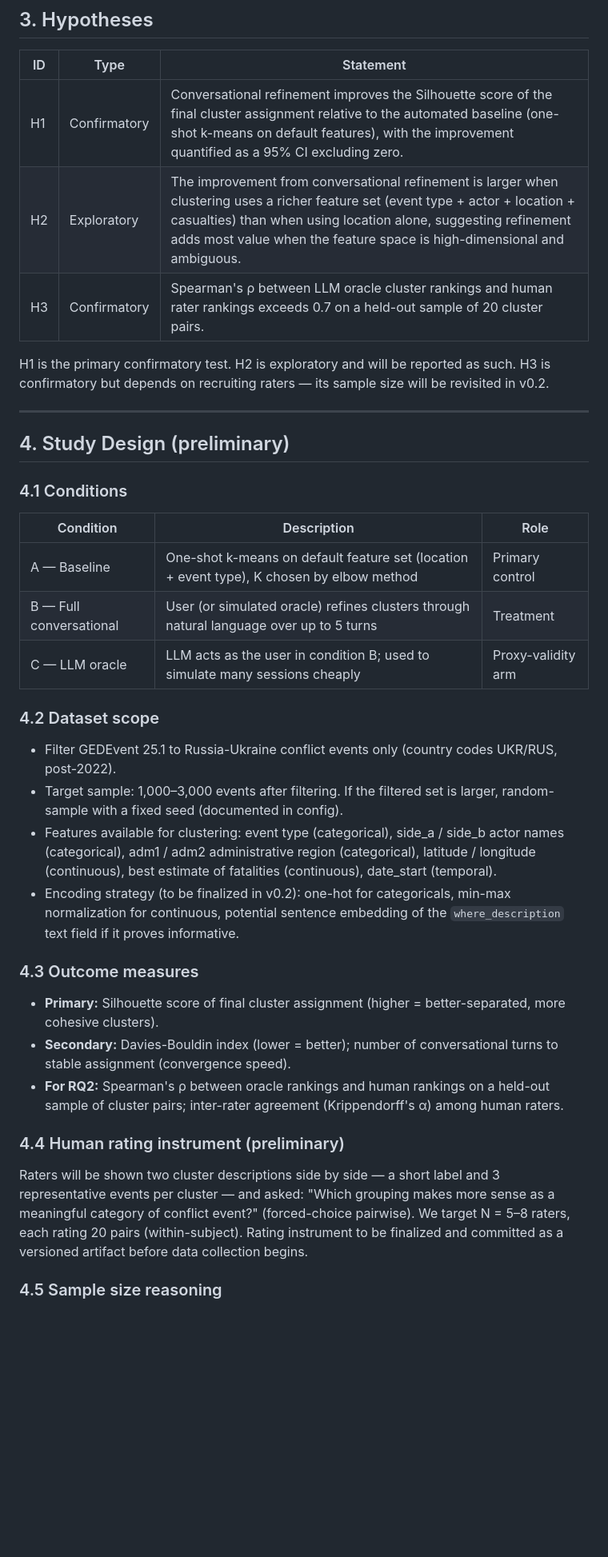
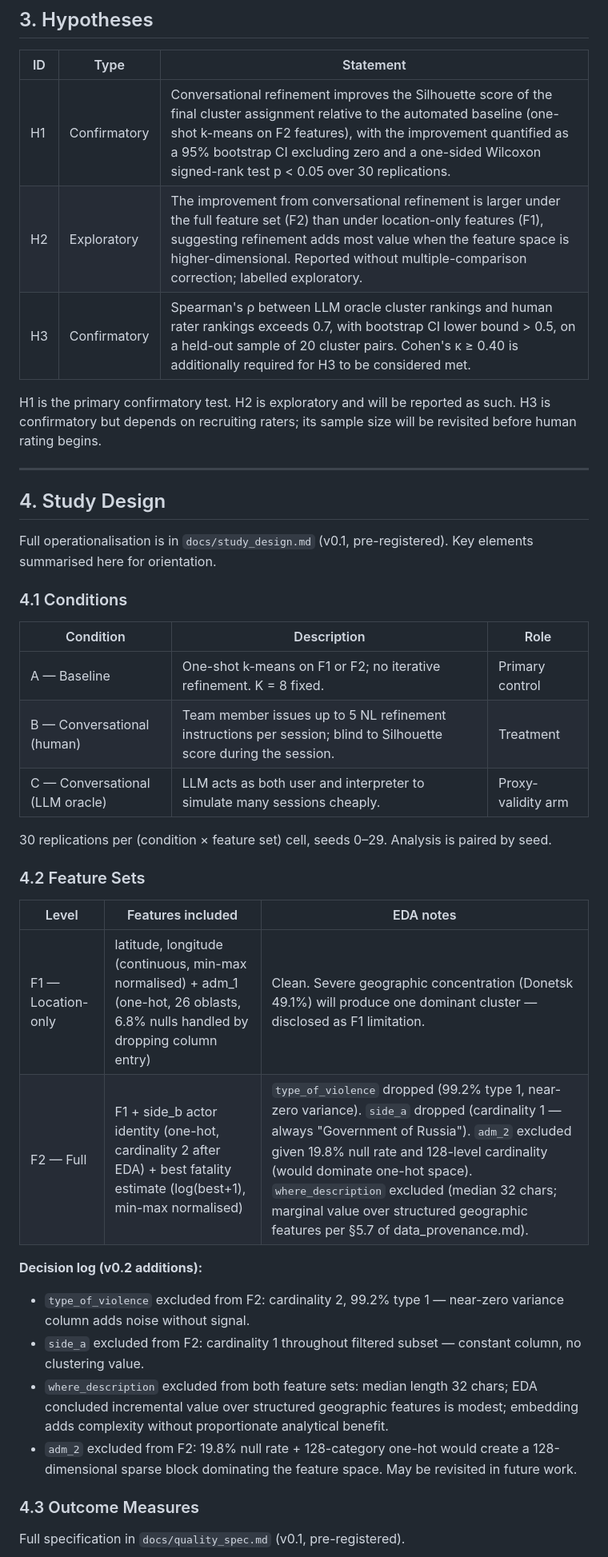
Before and after one commit to JasnoorDharni/Conversational-Clustering, a Markdown page: docs/study_plan.md, the part around one of its changes. Shown at 80% size. Drawn GitHub-style; blank space fills up the shorter version.

```diff
--- a/docs/study_plan.md
+++ b/docs/study_plan.md
@@ -41,40 +42,43 @@ This is a meta-claim about our evaluation methodology. If the oracle is a valid
 
 | ID | Type | Statement |
 | --- | --- | --- |
-| H1 | Confirmatory | Conversational refinement improves the Silhouette score of the final cluster assignment relative to the automated baseline (one-shot k-means on default features), with the improvement quantified as a 95% CI excluding zero. |
-| H2 | Exploratory | The improvement from conversational refinement is larger when clustering uses a richer feature set (event type + actor + location + casualties) than when using location alone, suggesting refinement adds most value when the feature space is high-dimensional and ambiguous. |
-| H3 | Confirmatory | Spearman's ρ between LLM oracle cluster rankings and human rater rankings exceeds 0.7 on a held-out sample of 20 cluster pairs. |
+| H1 | Confirmatory | Conversational refinement improves the Silhouette score of the final cluster assignment relative to the automated baseline (one-shot k-means on F2 features), with the improvement quantified as a 95% bootstrap CI excluding zero and a one-sided Wilcoxon signed-rank test p &lt; 0.05 over 30 replications. |
+| H2 | Exploratory | The improvement from conversational refinement is larger under the full feature set (F2) than under location-only features (F1), suggesting refinement adds most value when the feature space is higher-dimensional. Reported without multiple-comparison correction; labelled exploratory. |
+| H3 | Confirmatory | Spearman's ρ between LLM oracle cluster rankings and human rater rankings exceeds 0.7, with bootstrap CI lower bound &gt; 0.5, on a held-out sample of 20 cluster pairs. Cohen's κ ≥ 0.40 is additionally required for H3 to be considered met. |
 
-H1 is the primary confirmatory test. H2 is exploratory and will be reported as such. H3 is confirmatory but depends on recruiting raters — its sample size will be revisited in v0.2.
+H1 is the primary confirmatory test. H2 is exploratory and will be reported as such. H3 is confirmatory but depends on recruiting raters; its sample size will be revisited before human rating begins.
 
 ---
 
-## 4. Study Design (preliminary)
+## 4. Study Design
+
+Full operationalisation is in `docs/study_design.md` (v0.1, pre-registered). Key elements summarised here for orientation.
 
 ### 4.1 Conditions
 
 | Condition | Description | Role |
 | --- | --- | --- |
-| A — Baseline | One-shot k-means on default feature set (location + event type), K chosen by elbow method | Primary control |
-| B — Full conversational | User (or simulated oracle) refines clusters through natural language over up to 5 turns | Treatment |
-| C — LLM oracle | LLM acts as the user in condition B; used to simulate many sessions cheaply | Proxy-validity arm |
+| A — Baseline | One-shot k-means on F1 or F2; no iterative refinement. K = 8 fixed. | Primary control |
+| B — Conversational (human) | Team member issues up to 5 NL refinement instructions per session; blind to Silhouette score during the session. | Treatment |
+| C — Conversational (LLM oracle) | LLM acts as both user and interpreter to simulate many sessions cheaply. | Proxy-validity arm |
 
-### 4.2 Dataset scope
+30 replications per (condition × feature set) cell, seeds 0–29. Analysis is paired by seed.
 
-- Filter GEDEvent 25.1 to Russia-Ukraine conflict events only (country codes UKR/RUS, post-2022).
-- Target sample: 1,000–3,000 events after filtering. If the filtered set is larger, random-sample with a fixed seed (documented in config).
-- Features available for clustering: event type (categorical), side_a / side_b actor names (categorical), adm1 / adm2 administrative region (categorical), latitude / longitude (continuous), best estimate of fatalities (continuous), date_start (temporal).
-- Encoding strategy (to be finalized in v0.2): one-hot for categoricals, min-max normalization for continuous, potential sentence embedding of the `where_description` text field if it proves informative.
+### 4.2 Feature Sets
 
-### 4.3 Outcome measures
+| Level | Features included | EDA notes |
+| --- | --- | --- |
+| F1 — Location-only | latitude, longitude (continuous, min-max normalised) + adm_1 (one-hot, 26 oblasts, 6.8% nulls handled by dropping column entry) | Clean. Severe geographic concentration (Donetsk 49.1%) will produce one dominant cluster — disclosed as F1 limitation. |
+| F2 — Full | F1 + side_b actor identity (one-hot, cardinality 2 after EDA) + best fatality estimate (log(best+1), min-max normalised) | `type_of_violence` dropped (99.2% type 1, near-zero variance). `side_a` dropped (cardinality 1 — always "Government of Russia"). `adm_2` excluded given 19.8% null rate and 128-level cardinality (would dominate one-hot space). `where_description` excluded (median 32 chars; marginal value over structured geographic features per §5.7 of data_provenance.md). |
 
-- **Primary:** Silhouette score of final cluster assignment (higher = better-separated, more cohesive clusters).
-- **Secondary:** Davies-Bouldin index (lower = better); number of conversational turns to stable assignment (convergence speed).
-- **For RQ2:** Spearman's ρ between oracle rankings and human rankings on a held-out sample of cluster pairs; inter-rater agreement (Krippendorff's α) among human raters.
+**Decision log (v0.2 additions):**
 
-### 4.4 Human rating instrument (preliminary)
+- `type_of_violence` excluded from F2: cardinality 2, 99.2% type 1 — near-zero variance column adds noise without signal.
+- `side_a` excluded from F2: cardinality 1 throughout filtered subset — constant column, no clustering value.
+- `where_description` excluded from both feature sets: median length 32 chars; EDA concluded incremental value over structured geographic features is modest; embedding adds complexity without proportionate analytical benefit.
+- `adm_2` excluded from F2: 19.8% null rate + 128-category one-hot would create a 128-dimensional sparse block dominating the feature space. May be revisited in future work.
 
-Raters will be shown two cluster descriptions side by side — a short label and 3 representative events per cluster — and asked: "Which grouping makes more sense as a meaningful category of conflict event?" (forced-choice pairwise). We target N = 5–8 raters, each rating 20 pairs (within-subject). Rating instrument to be finalized and committed as a versioned artifact before data collection begins.
+### 4.3 Outcome Measures
 
-### 4.5 Sample size reasoning
+Full specification in `docs/quality_spec.md` (v0.1, pre-registered).
 
```
Also changed, not shown: other parts of docs/study_plan.md (+54 -25 lines).
